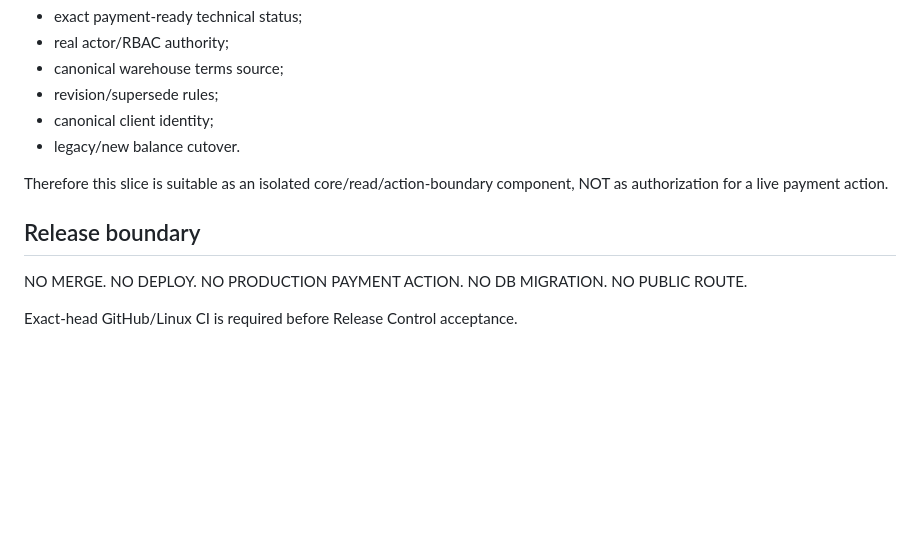
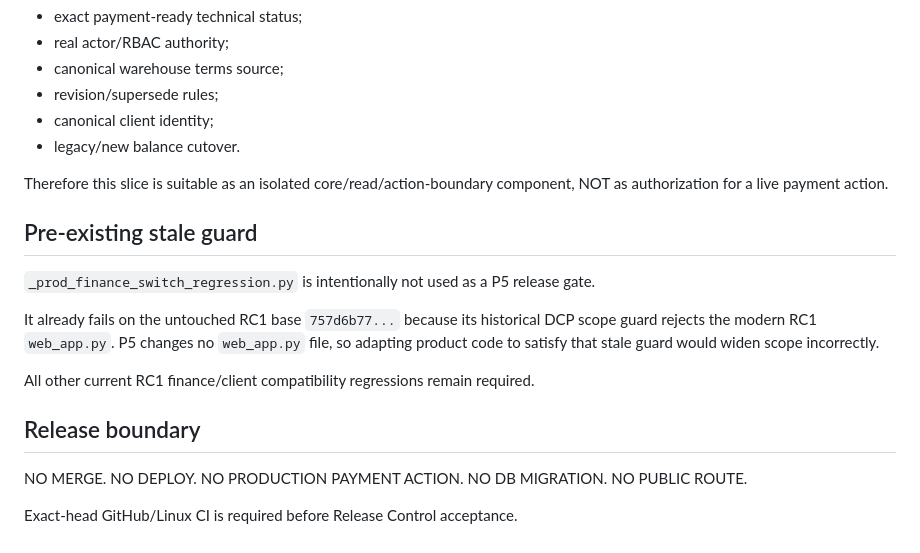
Before and after one commit to Extremizer/dcp-railway-test, a Markdown page: EXTREMIZER_INTERNAL_ORDER_P5_SELECTIVE_RELEASE_20261017.md, the part around the change. Drawn GitHub-style; blank space fills up the shorter version.

Commit message:
docs: record stale guard exclusion evidence

```diff
--- a/EXTREMIZER_INTERNAL_ORDER_P5_SELECTIVE_RELEASE_20261017.md
+++ b/EXTREMIZER_INTERNAL_ORDER_P5_SELECTIVE_RELEASE_20261017.md
@@ -94,7 +94,17 @@ P5 source explicitly leaves owner decisions open for:
 
 Therefore this slice is suitable as an isolated core/read/action-boundary component, NOT as authorization for a live payment action.
 
+## Pre-existing stale guard
+
+`_prod_finance_switch_regression.py` is intentionally not used as a P5 release gate.
+
+It already fails on the untouched RC1 base `757d6b77...` because its historical DCP scope guard rejects the modern RC1 `web_app.py`.
+P5 changes no `web_app.py` file, so adapting product code to satisfy that stale guard would widen scope incorrectly.
+
+All other current RC1 finance/client compatibility regressions remain required.
+
 ## Release boundary
+
 
 NO MERGE.
 NO DEPLOY.
```
